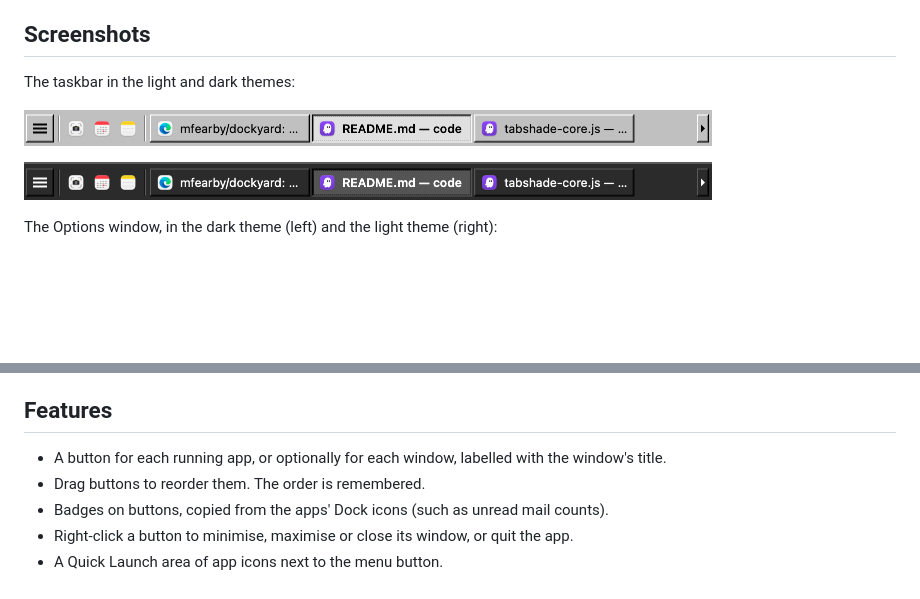
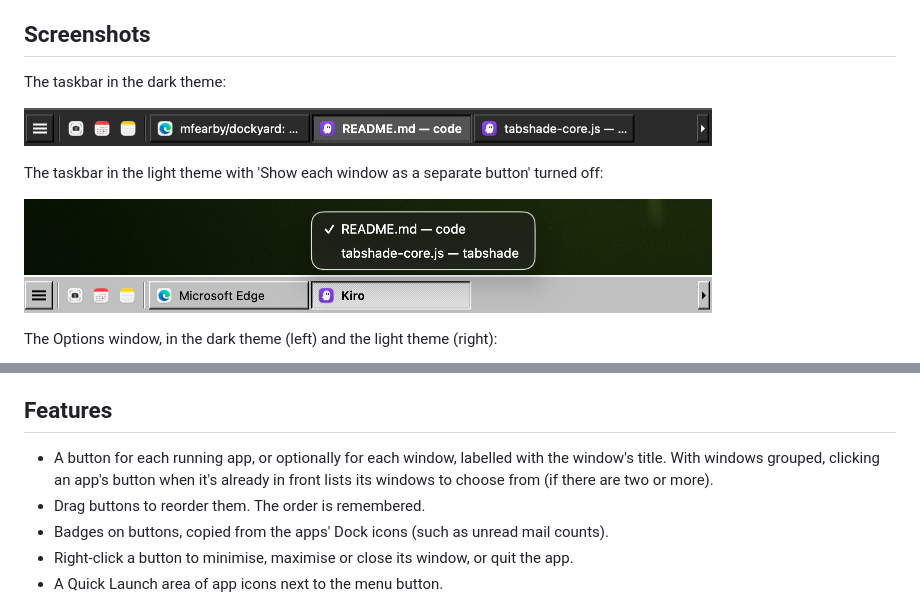
Before and after one commit to mfearby/dockyard, a Markdown page: README.md, 2 parts joined by grey strips. Drawn GitHub-style; pictures changed too: images/light_taskbar.png; blank space fills up the shorter version.

```diff
--- a/README.md
+++ b/README.md
@@ -5,13 +5,16 @@ every running app (or every window) its own button with an icon and a text label
 
 ## Screenshots
 
-The taskbar in the light and dark themes:
+The taskbar in the dark theme:
 
 <p>
-  <img src="images/light_taskbar.png" width="688" alt="Dockyard taskbar in the light theme: the menu button, Quick Launch icons for Screenshot, Calendar and Notes, and buttons for open windows">
+  <img src="images/dark_taskbar.png" width="688" alt="Dockyard taskbar in the dark theme with the menu button, Quick Launch icons for Screenshot, Calendar and Notes, and buttons for open windows">
 </p>
+
+The taskbar in the light theme with 'Show each window as a separate button' turned off:
+
 <p>
-  <img src="images/dark_taskbar.png" width="688" alt="Dockyard taskbar in the dark theme">
+  <img src="images/light_taskbar.png" width="688" alt="Dockyard taskbar in the light theme with a menu above the Kiro taskbar button showing available windows">
 </p>
 
 The Options window, in the dark theme (left) and the light theme (right):
@@ -31,7 +34,8 @@ opens it.
 
 ## Features
 
-- A button for each running app, or optionally for each window, labelled with the window's title.
+- A button for each running app, or optionally for each window, labelled with the window's title. With windows
+  grouped, clicking an app's button when it's already in front lists its windows to choose from (if there are two or more).
 - Drag buttons to reorder them. The order is remembered.
 - Badges on buttons, copied from the apps' Dock icons (such as unread mail counts).
 - Right-click a button to minimise, maximise or close its window, or quit the app.
```
Also changed, not shown: images/options.png, 6 other files.
